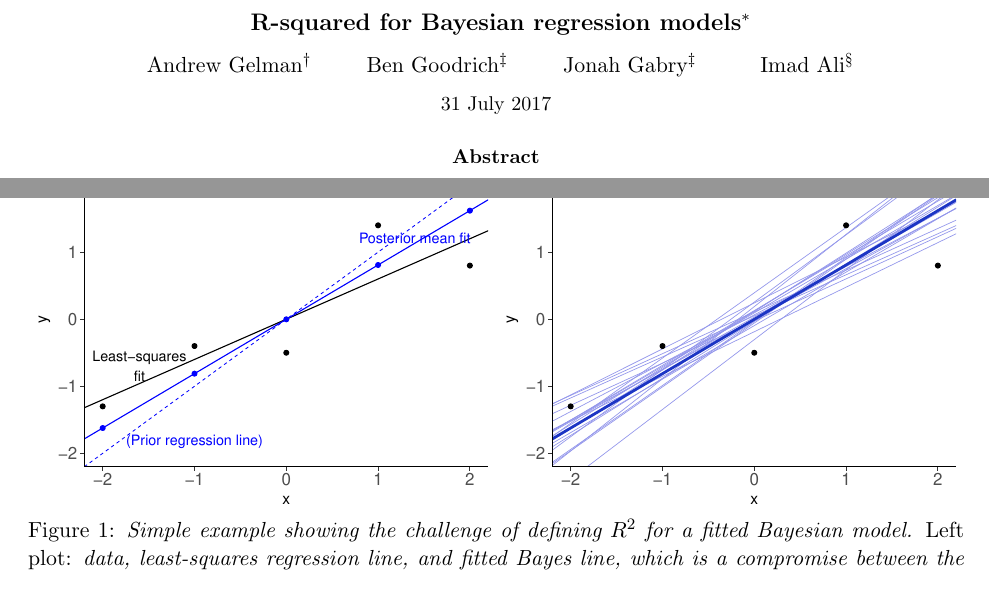
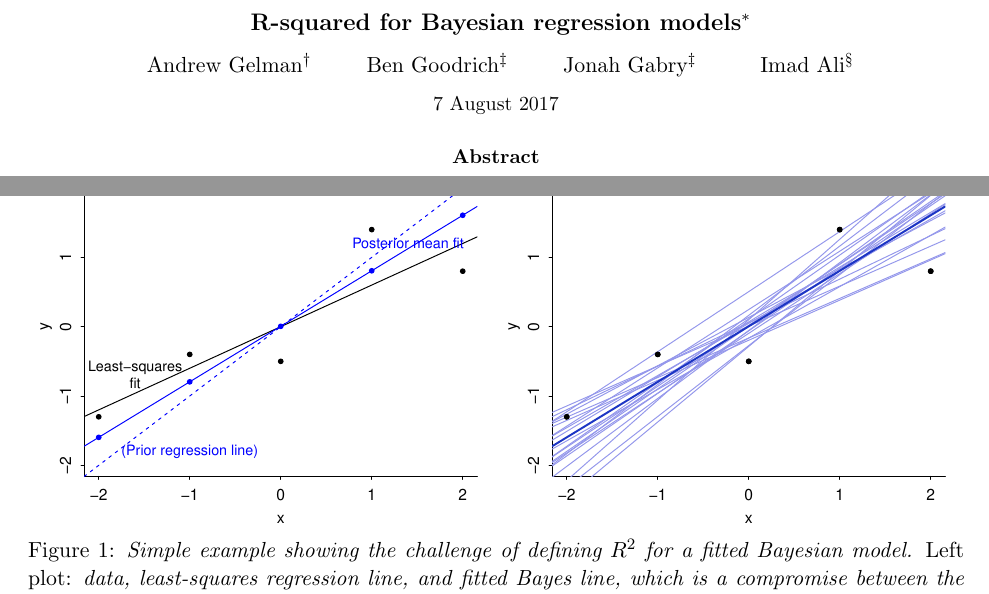
Before and after one commit to jgabry/bayes_R2, a LaTeX paper (bayes_R2.tex): two parts of pages 1 and 2 of 6, joined at a grey line, cut so that both start at the same text. Compiled offline with pdfLaTeX.

Commit message:
cleaning

```diff
--- a/bayes_R2.tex
+++ b/bayes_R2.tex
@@ -52,7 +52,7 @@
   \and Jonah Gabry$^\ddagger$
   \and Imad Ali\footnote{Department of Statistics, Columbia University.
 }\vspace{.1in}}
-\date{31 July 2017\vspace{-.1in}}
+\date{7 August 2017\vspace{-.1in}}
 \begin{document}\sloppy
 \maketitle
 \thispagestyle{empty}
@@ -117,7 +117,7 @@ no requirement that this be the case, and it would be awkward to say that a
 fitted model explains more than 100\% of the variance.
 
 \begin{figure}
-\centerline{\includegraphics[width=.5\textwidth]{fig/rsquared1a-gg.pdf}\includegraphics[width=.5\textwidth]{fig/rsquared1b-gg.pdf}}
+\centerline{\includegraphics[width=.5\textwidth]{fig/rsquared1a.pdf}\includegraphics[width=.5\textwidth]{fig/rsquared1b.pdf}}
 \vspace{-.1in}
 \caption{\em Simple example showing the challenge of defining $R^2$ for a fitted
 Bayesian model.  {\em Left plot:}  data, least-squares regression line, and
```
Also changed, not shown: README.md, bayes_R2.pdf, fig/rsquared1a.pdf, fig/rsquared1b.pdf, 1 other file.
